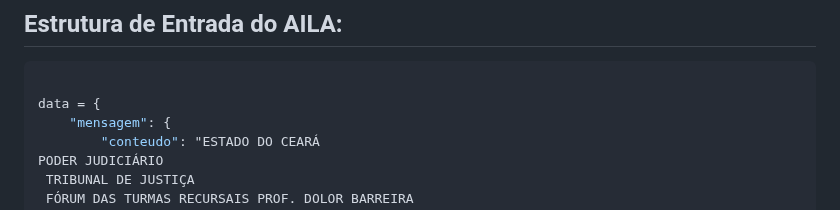
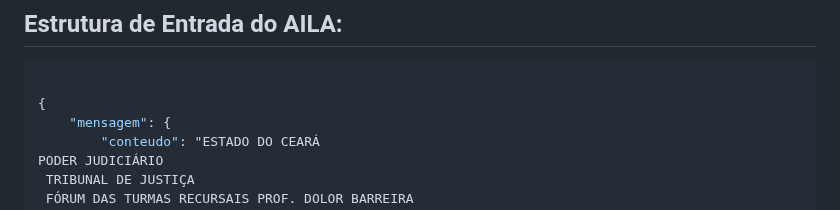
Before and after one commit to PlayerGhost/AILA, a Markdown page: README.md, the part around the change. Rendered like a GitHub page.

````diff
--- a/README.md
+++ b/README.md
@@ -22,7 +22,7 @@
 
 ```json
 
-data = {
+{
     "mensagem": {
         "conteudo": "ESTADO DO CEARÁ
 PODER JUDICIÁRIO
````
